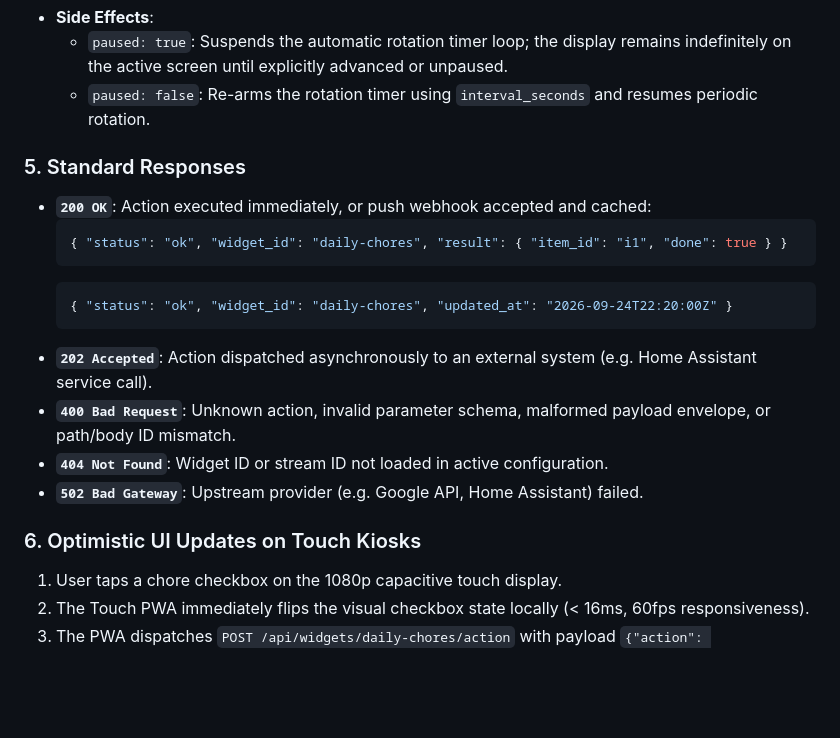
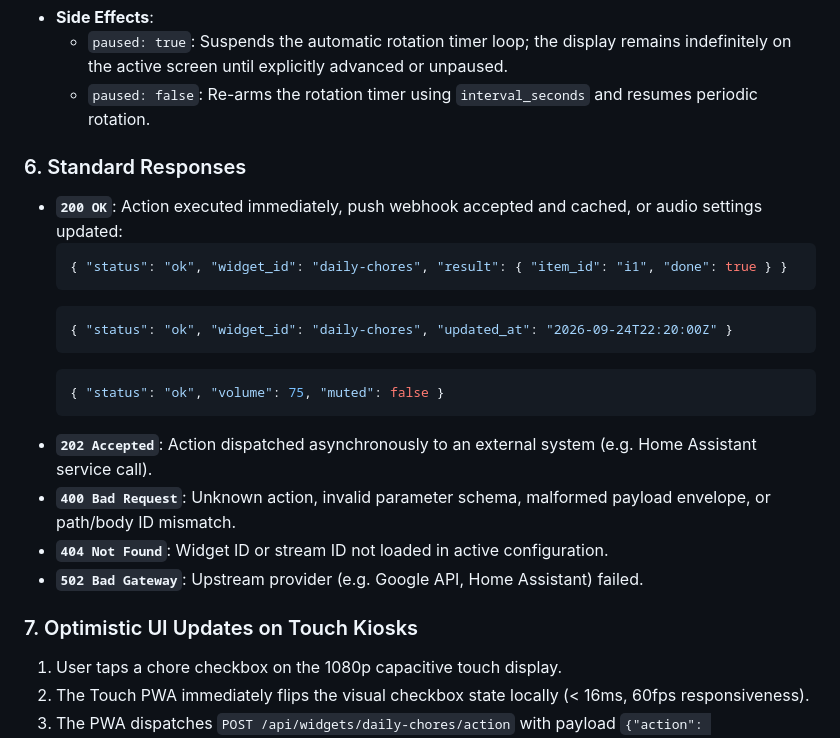
Before and after one commit to azylman/mirrormere, a Markdown page: specs/006-realtime-comms-and-mutations.md, the part around one of its changes. Rendered like a GitHub page; blank space fills up the shorter version.

````diff
--- a/specs/006-realtime-comms-and-mutations.md
+++ b/specs/006-realtime-comms-and-mutations.md
@@ -381,20 +477,23 @@ Controls the automatic rotation timer loop:
   - `paused: true`: Suspends the automatic rotation timer loop; the display remains indefinitely on the active screen until explicitly advanced or unpaused.
   - `paused: false`: Re-arms the rotation timer using `interval_seconds` and resumes periodic rotation.
 
-### 5. Standard Responses
-- **`200 OK`**: Action executed immediately, or push webhook accepted and cached:
+### 6. Standard Responses
+- **`200 OK`**: Action executed immediately, push webhook accepted and cached, or audio settings updated:
   ```json
   { "status": "ok", "widget_id": "daily-chores", "result": { "item_id": "i1", "done": true } }
   ```
   ```json
   { "status": "ok", "widget_id": "daily-chores", "updated_at": "2026-09-24T22:20:00Z" }
   ```
+  ```json
+  { "status": "ok", "volume": 75, "muted": false }
+  ```
 - **`202 Accepted`**: Action dispatched asynchronously to an external system (e.g. Home Assistant service call).
 - **`400 Bad Request`**: Unknown action, invalid parameter schema, malformed payload envelope, or path/body ID mismatch.
 - **`404 Not Found`**: Widget ID or stream ID not loaded in active configuration.
 - **`502 Bad Gateway`**: Upstream provider (e.g. Google API, Home Assistant) failed.
 
-### 6. Optimistic UI Updates on Touch Kiosks
+### 7. Optimistic UI Updates on Touch Kiosks
 1. User taps a chore checkbox on the 1080p capacitive touch display.
 2. The Touch PWA immediately flips the visual checkbox state locally (< 16ms, 60fps responsiveness).
 3. The PWA dispatches `POST /api/widgets/daily-chores/action` with payload `{"action": "toggle_item", "params": {"item_id": "i1", "done": true}}`.
````
Also changed, not shown: other parts of specs/006-realtime-comms-and-mutations.md (+104 -8 lines).
